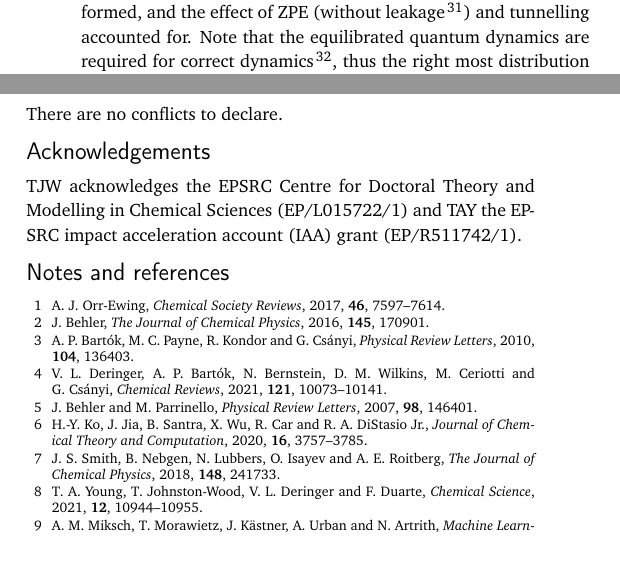
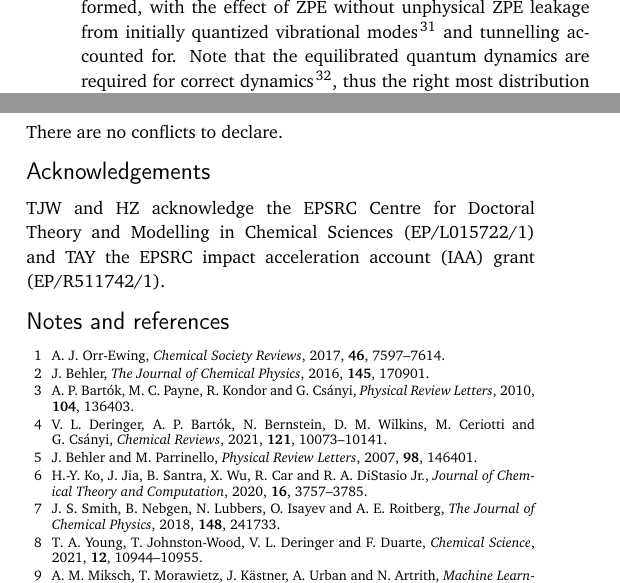
Before and after one commit to duartegroup/mlp-train, a LaTeX document (paper/draft.tex): two parts of the columns of pages 4 and 5 of 6, joined at a grey line, cut at the place of the change, the shorter picture padded with empty space. Compiled offline with pdfLaTeX.

Commit message:
Update draft.tex

```diff
--- a/paper/draft.tex
+++ b/paper/draft.tex
@@ -268,7 +268,7 @@ Extending the reaction complexity, the ambimodal reaction between tropone and cy
 Employing this MLP to propagate dynamics enables unique observations compared to the most common DFT-MD approach. Specifically, because each 1 ps trajectory takes only a couple of minutes to calculate, the product distribution can be converged with respect to the number of trajectories (Fig. \ref{fig::X2}a). Using only 100 trajectories affords an error ($2\sigma$, 95\% confidence) of 10\% for product {\bfseries{R3$_\text{P2}$}}, which may, or may not, be sufficient for experimental comparison.
 
 
-The inference efficiency also enables quantum dynamics to be propagated, which would otherwise be too computationally demanding. Interestingly, we find that initiating ring-polymer molecular dynamics (RPMD)\cite{Habershon2013} without equilibrating the ring polymer leads to very similar product ratios to the classical dynamics, despite the zero-point energy being included as the ring polymer `swells’. Equilibrating the system at the TS in the NVT ensemble with weak restraints (1 eV \AA$^{-1}$, $\sim0.5$ \kcal~additional ZPE) prior to NVE downhill dynamics affords almost double the proportion of {\bfseries{R3$_\text{P1}$}} and the formation of {\bfseries{R3$_\text{P3}$}} as 1 \% of the total product distribution. Training an MLP potential uniquely allows for the 100-fold more expensive simulations to be performed, and the effect of ZPE (without leakage\cite{Lee2018}) and tunnelling accounted for. Note that the equilibrated quantum dynamics are required for correct dynamics\cite{Liu2019}, thus the right most distribution in Fig. \ref{fig::X2}b should be considered the benchmark.
+The inference efficiency also enables quantum dynamics to be propagated, which would otherwise be too computationally demanding. Interestingly, we find that initiating ring-polymer molecular dynamics (RPMD)\cite{Habershon2013} without equilibrating the ring polymer leads to very similar product ratios to the classical dynamics, despite the zero-point energy being included as the ring polymer `swells’. Equilibrating the system at the TS in the NVT ensemble with weak restraints (1 eV \AA$^{-1}$, $\sim0.5$ \kcal~additional ZPE) prior to NVE downhill dynamics affords almost double the proportion of {\bfseries{R3$_\text{P1}$}} and the formation of {\bfseries{R3$_\text{P3}$}} as 1 \% of the total product distribution. Training an MLP potential uniquely allows for the 100-fold more expensive simulations to be performed, with the effect of ZPE without unphysical ZPE leakage from initially quantized vibrational modes\cite{Lee2018} and tunnelling accounted for. Note that the equilibrated quantum dynamics are required for correct dynamics\cite{Liu2019}, thus the right most distribution in Fig. \ref{fig::X2}b should be considered the benchmark.
 
 
 With MLP uplifts to different levels of theory affordable, the effect of QM methodology on product distributions can be evaluated (100s CPUh vs. $>200,000$ CPUh for the data in Fig. \ref{fig::SX31}).  Interestingly, we find that some levels of theory require a few iterations of AL from their TSs if the configuration space overlap with the training level is poor. For example, B3LYP distributions are unchanged on additional AL, while M06-2X affords $\sim10$\% more product {\bfseries{R3$_\text{P2}$}} upon a further five AL iterations. Product distributions vary considerably between QM methodology, with the major state varying from the reactant to {\bfseries{R3$_\text{P2}$}} and the proportion of {\bfseries{R3$_\text{P1}$}} varying from 1\% to 10\% (see Fig. \ref{fig::SX31}). Downhill AIMD-derived product distributions should therefore consider the PES influence on the results more so than the type of dynamics (classical vs. quantum).
@@ -309,7 +309,7 @@ In conclusion, the comparison of three MLP methods suggests that the ACE framewo
 There are no conflicts to declare.
 
 \section*{Acknowledgements}
-TJW acknowledges the EPSRC Centre for Doctoral Theory and Modelling in Chemical Sciences (EP/L015722/1) and TAY the EPSRC impact acceleration account (IAA) grant (EP/R511742/1).
+TJW and HZ acknowledge the EPSRC Centre for Doctoral Theory and Modelling in Chemical Sciences (EP/L015722/1) and TAY the EPSRC impact acceleration account (IAA) grant (EP/R511742/1).
 
 
 %%%END OF MAIN TEXT%%%
```
Also changed, not shown: paper/draft.pdf.
